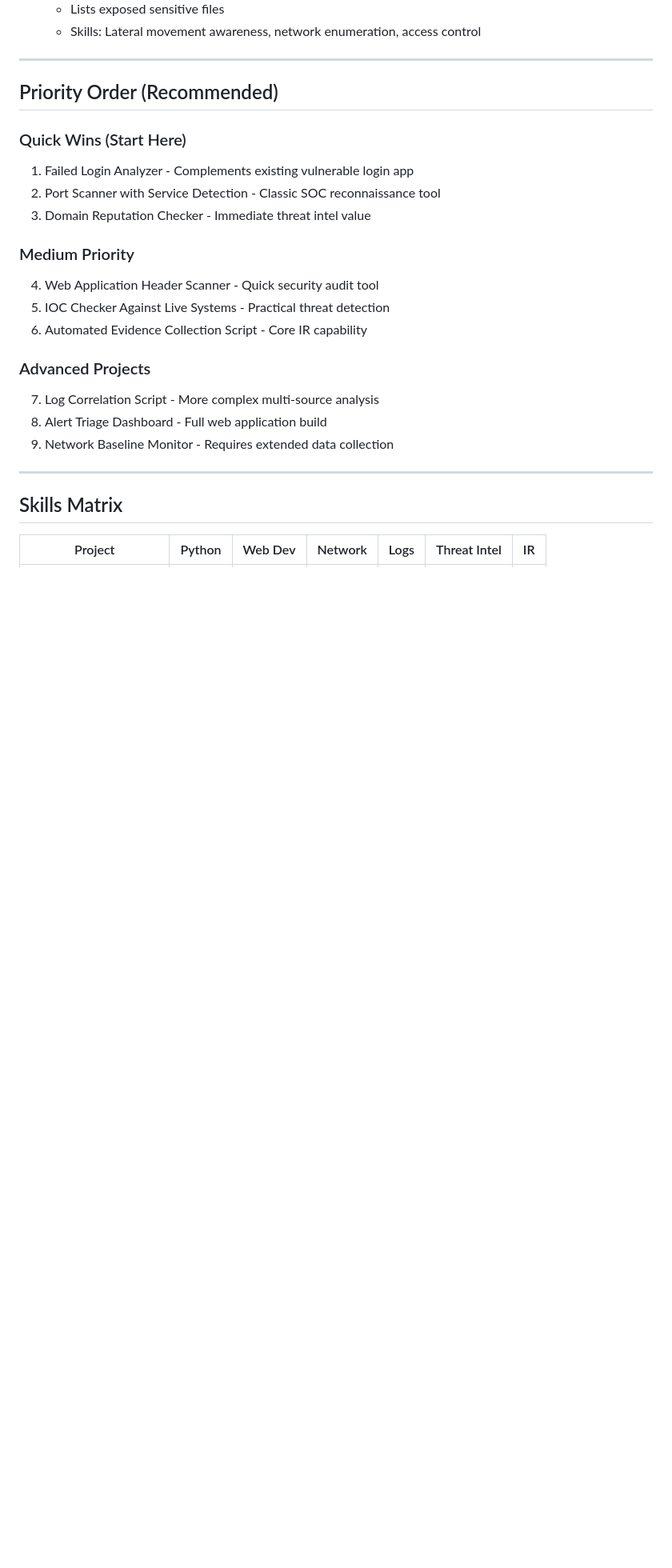
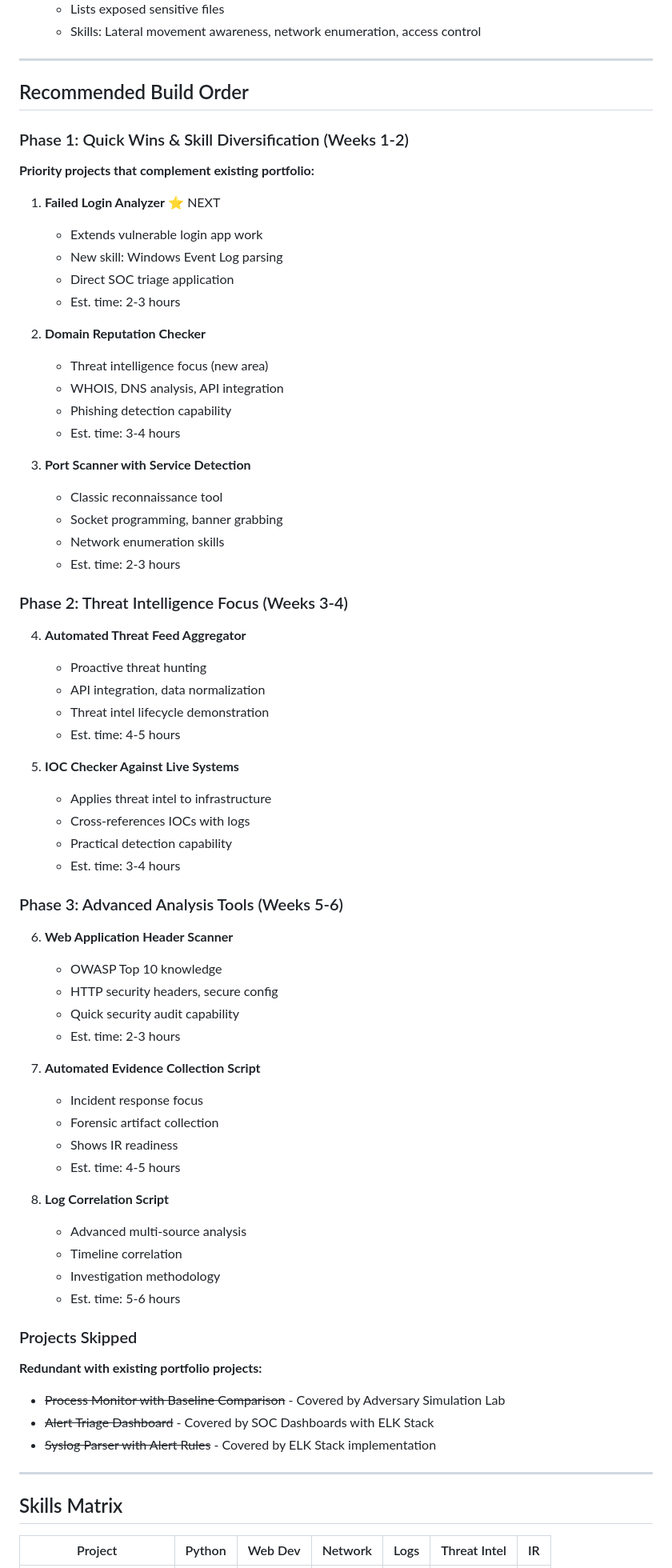
Before and after one commit to jasonklutts/vulnerable-login-lab, a Markdown page: PROJECTS_ROADMAP.md, the part around one of its changes. Shown at 80% size. GitHub-like rendering; blank space fills up the shorter version.

Commit message:
Update projects roadmap with priority order and redundancy notes

```diff
--- a/PROJECTS_ROADMAP.md
+++ b/PROJECTS_ROADMAP.md
@@ -124,22 +112,70 @@ Hands-on cybersecurity projects to demonstrate practical SOC analyst capabilitie
 
 ---
 
-## Priority Order (Recommended)
+## Recommended Build Order
 
-### Quick Wins (Start Here)
-1. Failed Login Analyzer - Complements existing vulnerable login app
-2. Port Scanner with Service Detection - Classic SOC reconnaissance tool
-3. Domain Reputation Checker - Immediate threat intel value
+### Phase 1: Quick Wins & Skill Diversification (Weeks 1-2)
 
-### Medium Priority
-4. Web Application Header Scanner - Quick security audit tool
-5. IOC Checker Against Live Systems - Practical threat detection
-6. Automated Evidence Collection Script - Core IR capability
+**Priority projects that complement existing portfolio:**
 
-### Advanced Projects
-7. Log Correlation Script - More complex multi-source analysis
-8. Alert Triage Dashboard - Full web application build
-9. Network Baseline Monitor - Requires extended data collection
+1. **Failed Login Analyzer** ⭐ NEXT
+   - Extends vulnerable login app work
+   - New skill: Windows Event Log parsing
+   - Direct SOC triage application
+   - Est. time: 2-3 hours
+
+2. **Domain Reputation Checker**
+   - Threat intelligence focus (new area)
+   - WHOIS, DNS analysis, API integration
+   - Phishing detection capability
+   - Est. time: 3-4 hours
+
+3. **Port Scanner with Service Detection**
+   - Classic reconnaissance tool
+   - Socket programming, banner grabbing
+   - Network enumeration skills
+   - Est. time: 2-3 hours
+
+### Phase 2: Threat Intelligence Focus (Weeks 3-4)
+
+4. **Automated Threat Feed Aggregator**
+   - Proactive threat hunting
+   - API integration, data normalization
+   - Threat intel lifecycle demonstration
+   - Est. time: 4-5 hours
+
+5. **IOC Checker Against Live Systems**
+   - Applies threat intel to infrastructure
+   - Cross-references IOCs with logs
+   - Practical detection capability
+   - Est. time: 3-4 hours
+
+### Phase 3: Advanced Analysis Tools (Weeks 5-6)
+
+6. **Web Application Header Scanner**
+   - OWASP Top 10 knowledge
+   - HTTP security headers, secure config
+   - Quick security audit capability
+   - Est. time: 2-3 hours
+
+7. **Automated Evidence Collection Script**
+   - Incident response focus
+   - Forensic artifact collection
+   - Shows IR readiness
+   - Est. time: 4-5 hours
+
+8. **Log Correlation Script**
+   - Advanced multi-source analysis
+   - Timeline correlation
+   - Investigation methodology
+   - Est. time: 5-6 hours
+
+### Projects Skipped
+
+**Redundant with existing portfolio projects:**
+- ~~Process Monitor with Baseline Comparison~~ - Covered by Adversary Simulation Lab
+- ~~Alert Triage Dashboard~~ - Covered by SOC Dashboards with ELK Stack
+- ~~Syslog Parser with Alert Rules~~ - Covered by ELK Stack implementation
 
 ---
 
```
Also changed, not shown: other parts of PROJECTS_ROADMAP.md (+24 -22 lines).
